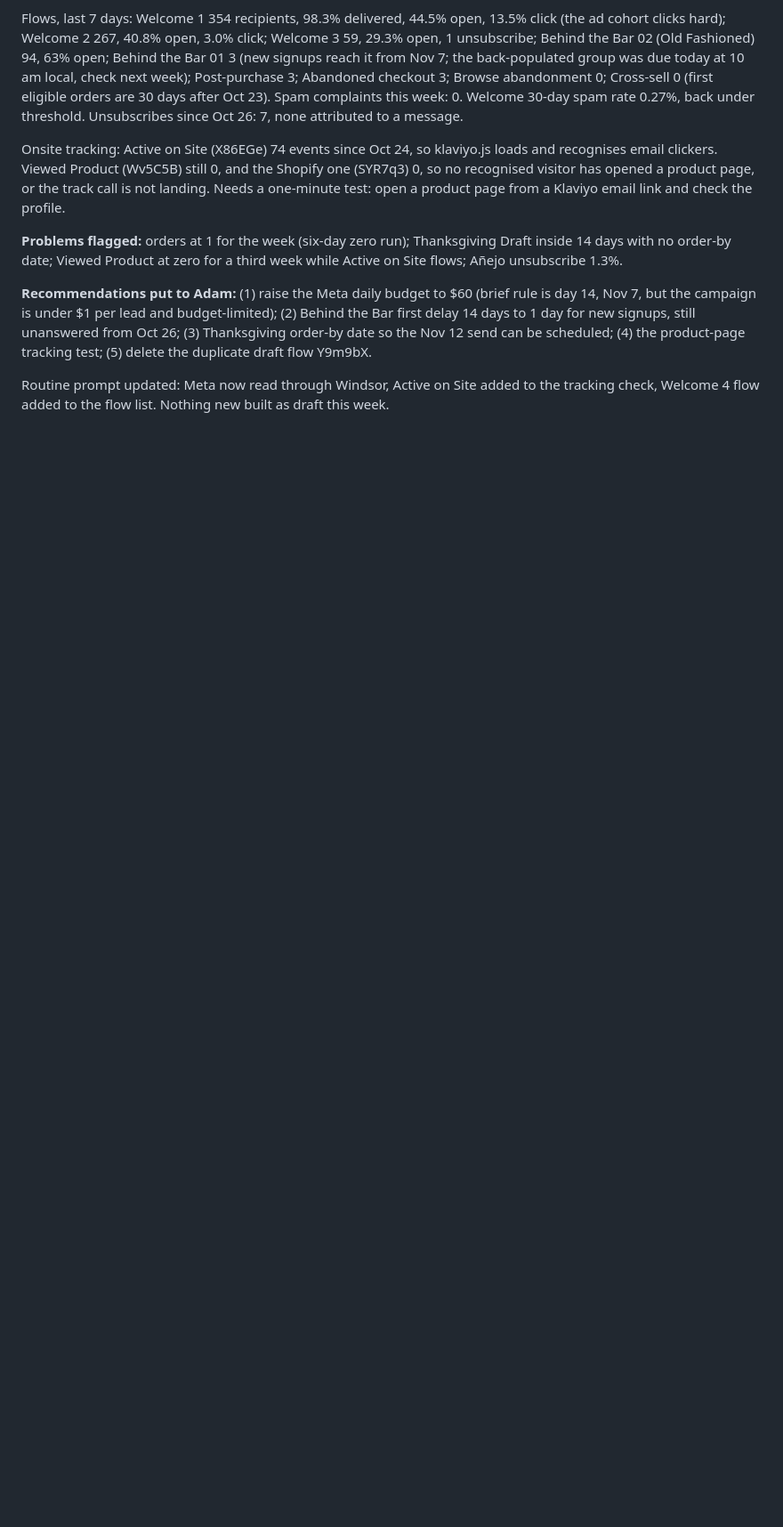
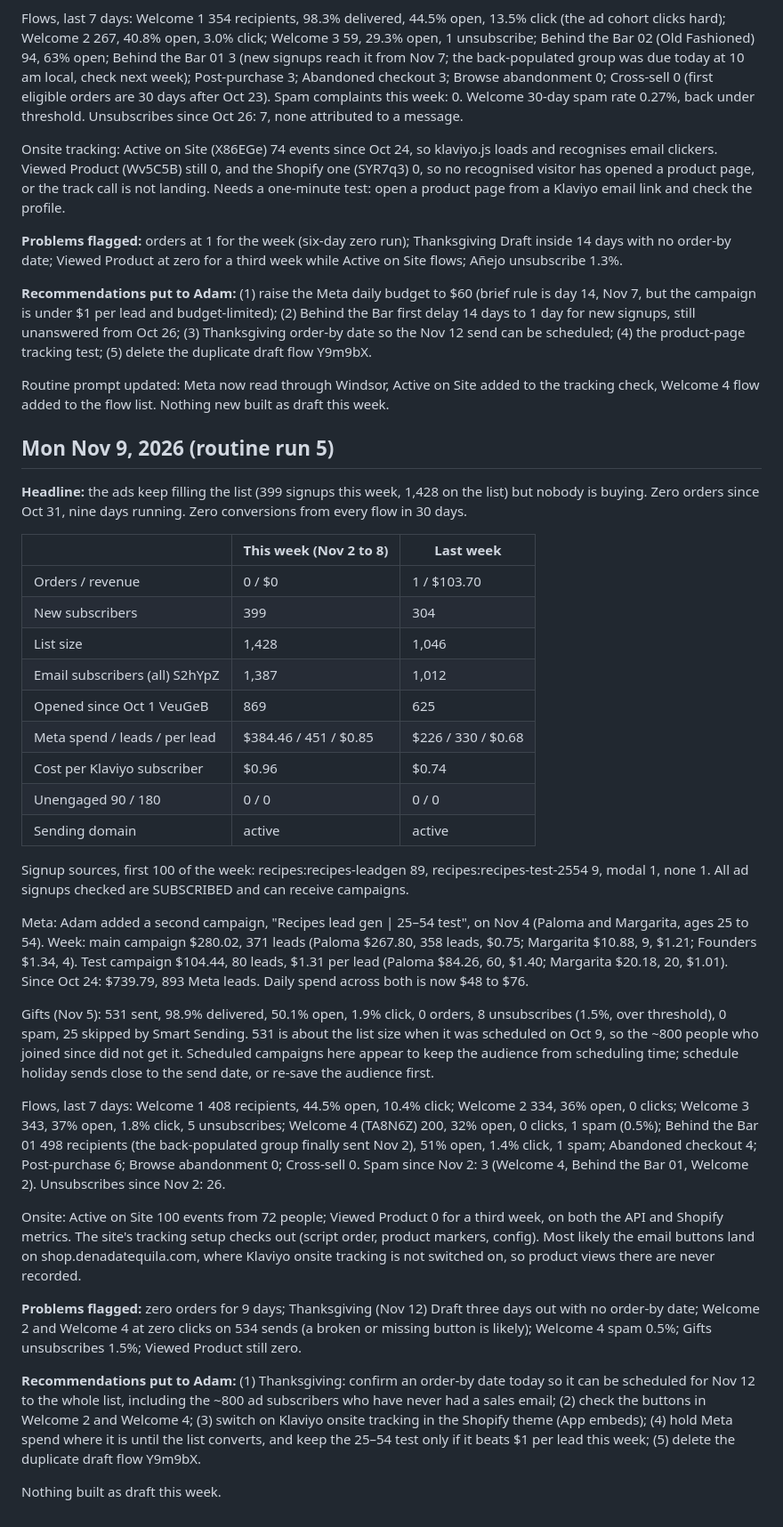
Before and after one commit to millmz/denadatequila, a Markdown page: email/WEEKLY-LOG.md, the part around the change. Shown at 89% size. Rendered like a GitHub page; blank space fills up the shorter version.

Commit message:
Weekly log: Nov 9 check-in
Co-Authored-By: Claude Opus 5.5 <noreply@anthropic.com>
Claude-Session: https://claude.ai/code/session_01UWF57vu2vWFVNSypGjnUEY

```diff
--- a/email/WEEKLY-LOG.md
+++ b/email/WEEKLY-LOG.md
@@ -357,3 +357,68 @@ delete the duplicate draft flow Y9m9bX.
 Routine prompt updated: Meta now read through Windsor, Active on Site
 added to the tracking check, Welcome 4 flow added to the flow list.
 Nothing new built as draft this week.
+
+## Mon Nov 9, 2026 (routine run 5)
+
+**Headline:** the ads keep filling the list (399 signups this week, 1,428 on
+the list) but nobody is buying. Zero orders since Oct 31, nine days running.
+Zero conversions from every flow in 30 days.
+
+| | This week (Nov 2 to 8) | Last week |
+|---|---|---|
+| Orders / revenue | 0 / $0 | 1 / $103.70 |
+| New subscribers | 399 | 304 |
+| List size | 1,428 | 1,046 |
+| Email subscribers (all) S2hYpZ | 1,387 | 1,012 |
+| Opened since Oct 1 VeuGeB | 869 | 625 |
+| Meta spend / leads / per lead | $384.46 / 451 / $0.85 | $226 / 330 / $0.68 |
+| Cost per Klaviyo subscriber | $0.96 | $0.74 |
+| Unengaged 90 / 180 | 0 / 0 | 0 / 0 |
+| Sending domain | active | active |
+
+Signup sources, first 100 of the week: recipes:recipes-leadgen 89,
+recipes:recipes-test-2554 9, modal 1, none 1. All ad signups checked are
+SUBSCRIBED and can receive campaigns.
+
+Meta: Adam added a second campaign, "Recipes lead gen | 25–54 test", on Nov
+4 (Paloma and Margarita, ages 25 to 54). Week: main campaign $280.02, 371
+leads (Paloma $267.80, 358 leads, $0.75; Margarita $10.88, 9, $1.21;
+Founders $1.34, 4). Test campaign $104.44, 80 leads, $1.31 per lead (Paloma
+$84.26, 60, $1.40; Margarita $20.18, 20, $1.01). Since Oct 24: $739.79,
+893 Meta leads. Daily spend across both is now $48 to $76.
+
+Gifts (Nov 5): 531 sent, 98.9% delivered, 50.1% open, 1.9% click, 0 orders,
+8 unsubscribes (1.5%, over threshold), 0 spam, 25 skipped by Smart Sending.
+531 is about the list size when it was scheduled on Oct 9, so the ~800
+people who joined since did not get it. Scheduled campaigns here appear to
+keep the audience from scheduling time; schedule holiday sends close to the
+send date, or re-save the audience first.
+
+Flows, last 7 days: Welcome 1 408 recipients, 44.5% open, 10.4% click;
+Welcome 2 334, 36% open, 0 clicks; Welcome 3 343, 37% open, 1.8% click, 5
+unsubscribes; Welcome 4 (TA8N6Z) 200, 32% open, 0 clicks, 1 spam (0.5%);
+Behind the Bar 01 498 recipients (the back-populated group finally sent Nov
+2), 51% open, 1.4% click, 1 spam; Abandoned checkout 4; Post-purchase 6;
+Browse abandonment 0; Cross-sell 0. Spam since Nov 2: 3 (Welcome 4, Behind
+the Bar 01, Welcome 2). Unsubscribes since Nov 2: 26.
+
+Onsite: Active on Site 100 events from 72 people; Viewed Product 0 for a
+third week, on both the API and Shopify metrics. The site's tracking setup
+checks out (script order, product markers, config). Most likely the email
+buttons land on shop.denadatequila.com, where Klaviyo onsite tracking is not
+switched on, so product views there are never recorded.
+
+**Problems flagged:** zero orders for 9 days; Thanksgiving (Nov 12) Draft
+three days out with no order-by date; Welcome 2 and Welcome 4 at zero clicks
+on 534 sends (a broken or missing button is likely); Welcome 4 spam 0.5%;
+Gifts unsubscribes 1.5%; Viewed Product still zero.
+
+**Recommendations put to Adam:** (1) Thanksgiving: confirm an order-by date
+today so it can be scheduled for Nov 12 to the whole list, including the
+~800 ad subscribers who have never had a sales email; (2) check the buttons in
+Welcome 2 and Welcome 4; (3) switch on Klaviyo onsite tracking in the
+Shopify theme (App embeds); (4) hold Meta spend where it is until the list
+converts, and keep the 25–54 test only if it beats $1 per lead this week;
+(5) delete the duplicate draft flow Y9m9bX.
+
+Nothing built as draft this week.
```
